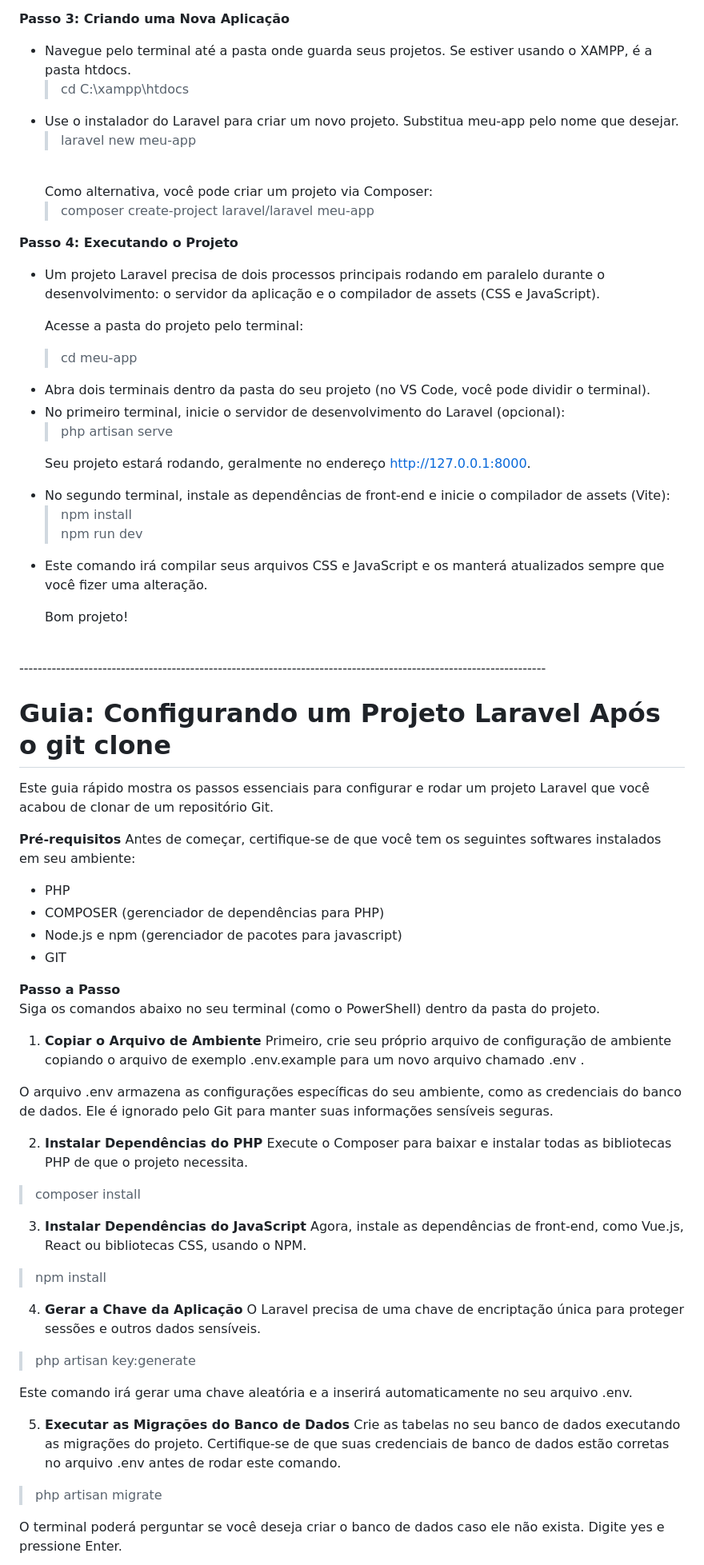
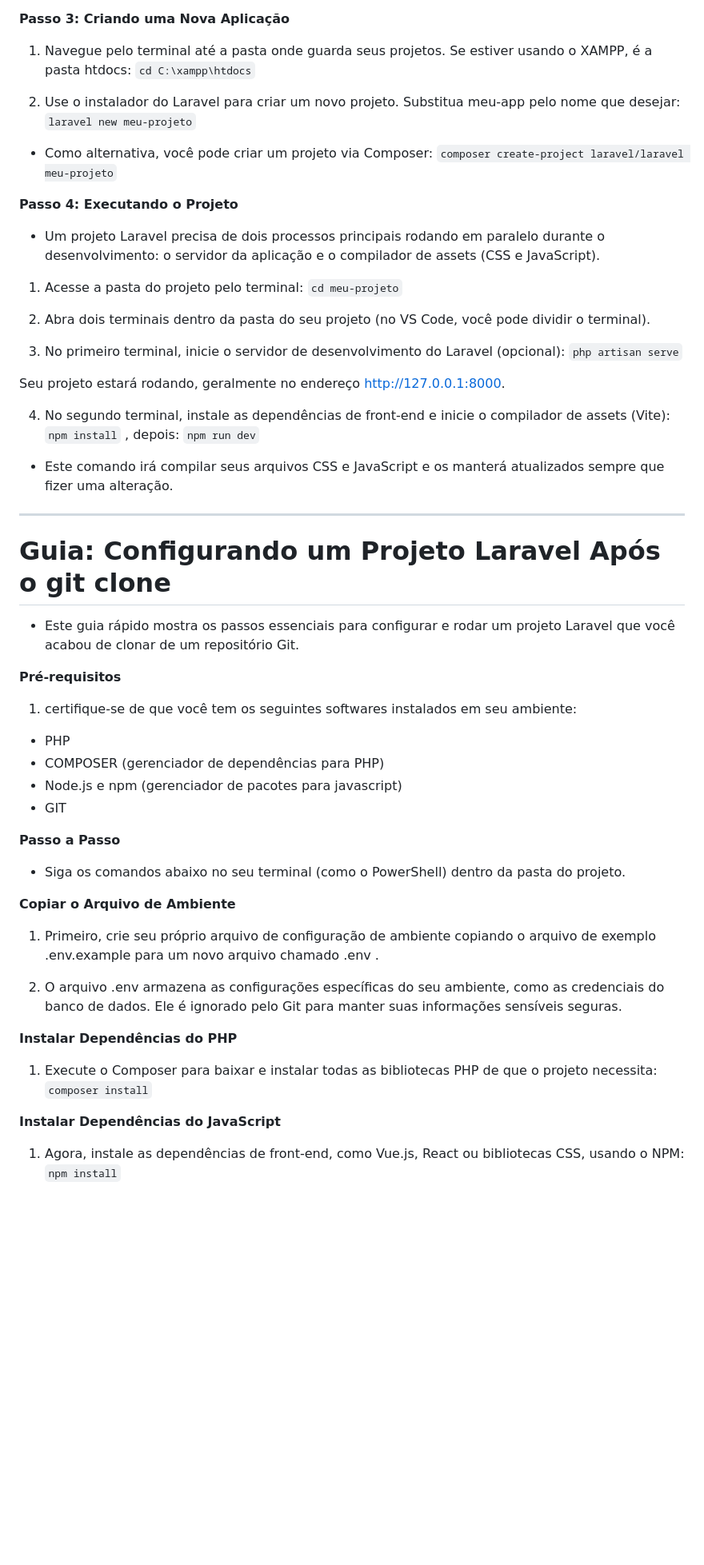
Before and after one commit to LucasChambi/pwiii-Lucas-Chambi, a Markdown page: README.md, the part around the change printed below. Shown: that part at 80% size. Rendered like a GitHub page; blank space fills up the shorter version.

```diff
--- a/README.md
+++ b/README.md
@@ -35,95 +33,74 @@
 
 **Passo 3: Criando uma Nova Aplicação**
-<ul>
-<li>Navegue pelo terminal até a pasta onde guarda seus projetos. Se estiver usando o XAMPP, é a pasta htdocs.
 
-> cd C:\xampp\htdocs
+1. Navegue pelo terminal até a pasta onde guarda seus projetos. Se estiver usando o XAMPP, é a pasta htdocs:
+`cd C:\xampp\htdocs`
 
-<li>Use o instalador do Laravel para criar um novo projeto. Substitua meu-app pelo nome que desejar.
+2. Use o instalador do Laravel para criar um novo projeto. Substitua meu-app pelo nome que desejar:
+``laravel new meu-projeto``
 
-> laravel new meu-app
-
-<br>
-Como alternativa, você pode criar um projeto via Composer:
-
-> composer create-project laravel/laravel meu-app
-</li>
-</ul>
+- Como alternativa, você pode criar um projeto via Composer:
+`composer create-project laravel/laravel meu-projeto`
 
 **Passo 4: Executando o Projeto**
-<ul>
-<li>Um projeto Laravel precisa de dois processos principais rodando em paralelo durante o desenvolvimento: o servidor da aplicação e o compilador de assets (CSS e JavaScript).
 
-Acesse a pasta do projeto pelo terminal:
+- Um projeto Laravel precisa de dois processos principais rodando em paralelo durante o desenvolvimento: o servidor da aplicação e o compilador de assets (CSS e JavaScript).
 
-> cd meu-app
+1. Acesse a pasta do projeto pelo terminal:
+`cd meu-projeto`
 
-<li>Abra dois terminais dentro da pasta do seu projeto (no VS Code, você pode dividir o terminal).
+ 2. Abra dois terminais dentro da pasta do seu projeto (no VS Code, você pode dividir o terminal).
 
-<li>No primeiro terminal, inicie o servidor de desenvolvimento do Laravel (opcional):
-
-> php artisan serve
+3. No primeiro terminal, inicie o servidor de desenvolvimento do Laravel (opcional):
+`php artisan serve`
 
 Seu projeto estará rodando, geralmente no endereço http://127.0.0.1:8000.
 
-<li>No segundo terminal, instale as dependências de front-end e inicie o compilador de assets (Vite):
+ 4. No segundo terminal, instale as dependências de front-end e inicie o compilador de assets (Vite):
+``npm install`` ,
+depois:
+``npm run dev``
 
-> npm install <br>
-> npm run dev
+- Este comando irá compilar seus arquivos CSS e JavaScript e os manterá atualizados sempre que fizer uma alteração.
+------------------------------------------------------------------------------------------------------------------
 
-<li>Este comando irá compilar seus arquivos CSS e JavaScript e os manterá atualizados sempre que você fizer uma alteração.
 
-Bom projeto!
-
-</li>
-</ul>
-
-<br>
-------------------------------------------------------------------------------------------------------------------
 
 # Guia: Configurando um Projeto Laravel Após o git clone
 
-Este guia rápido mostra os passos essenciais para configurar e rodar um projeto Laravel que você acabou de clonar de um repositório Git.
+
+
+- Este guia rápido mostra os passos essenciais para configurar e rodar um projeto Laravel que você acabou de clonar de um repositório Git.
 
 **Pré-requisitos**
-Antes de começar, certifique-se de que você tem os seguintes softwares instalados em seu ambiente:
 
-<ul>
-<li>PHP</li>
-<li>COMPOSER (gerenciador de dependências para PHP)</li>
-<li>Node.js e npm (gerenciador de pacotes para javascript)
-<li>GIT</li>
-</ul>
+1. certifique-se de que você tem os seguintes softwares instalados em seu ambiente:
 
-**Passo a Passo**<br>
-Siga os comandos abaixo no seu terminal (como o PowerShell) dentro da pasta do projeto.
+- PHP
+- COMPOSER (gerenciador de dependências para PHP)
+- Node.js e npm (gerenciador de pacotes para javascript)
+- GIT
 
-1. **Copiar o Arquivo de Ambiente**
-Primeiro, crie seu próprio arquivo de configuração de ambiente copiando o arquivo de exemplo .env.example para um novo arquivo chamado .env .
+**Passo a Passo**
+- Siga os comandos abaixo no seu terminal (como o PowerShell) dentro da pasta do projeto.
 
-O arquivo .env armazena as configurações específicas do seu ambiente, como as credenciais do banco de dados. Ele é ignorado pelo Git para manter suas informações sensíveis seguras.
 
-2. **Instalar Dependências do PHP**
-Execute o Composer para baixar e instalar todas as bibliotecas PHP de que o projeto necessita.
 
-> composer install
+**Copiar o Arquivo de Ambiente**
 
-3. **Instalar Dependências do JavaScript**
-Agora, instale as dependências de front-end, como Vue.js, React ou bibliotecas CSS, usando o NPM.
+1. Primeiro, crie seu próprio arquivo de configuração de ambiente copiando o arquivo de exemplo .env.example para um novo arquivo chamado .env .
 
-> npm install
+2. O arquivo .env armazena as configurações específicas do seu ambiente, como as credenciais do banco de dados. Ele é ignorado pelo Git para manter suas informações sensíveis seguras.
 
-4. **Gerar a Chave da Aplicação**
-O Laravel precisa de uma chave de encriptação única para proteger sessões e outros dados sensíveis.
 
-> php artisan key:generate
 
-Este comando irá gerar uma chave aleatória e a inserirá automaticamente no seu arquivo .env.
+**Instalar Dependências do PHP**
 
-5. **Executar as Migrações do Banco de Dados**
-Crie as tabelas no seu banco de dados executando as migrações do projeto. Certifique-se de que suas credenciais de banco de dados estão corretas no arquivo .env antes de rodar este comando.
+1. Execute o Composer para baixar e instalar todas as bibliotecas PHP de que o projeto necessita:
+``composer install``
 
-> php artisan migrate
+**Instalar Dependências do JavaScript**
 
-O terminal poderá perguntar se você deseja criar o banco de dados caso ele não exista. Digite yes e pressione Enter.
+1. Agora, instale as dependências de front-end, como Vue.js, React ou bibliotecas CSS, usando o NPM:
+``npm install``
 
```
Also changed, not shown: other parts of README.md (+70 -31 lines).
